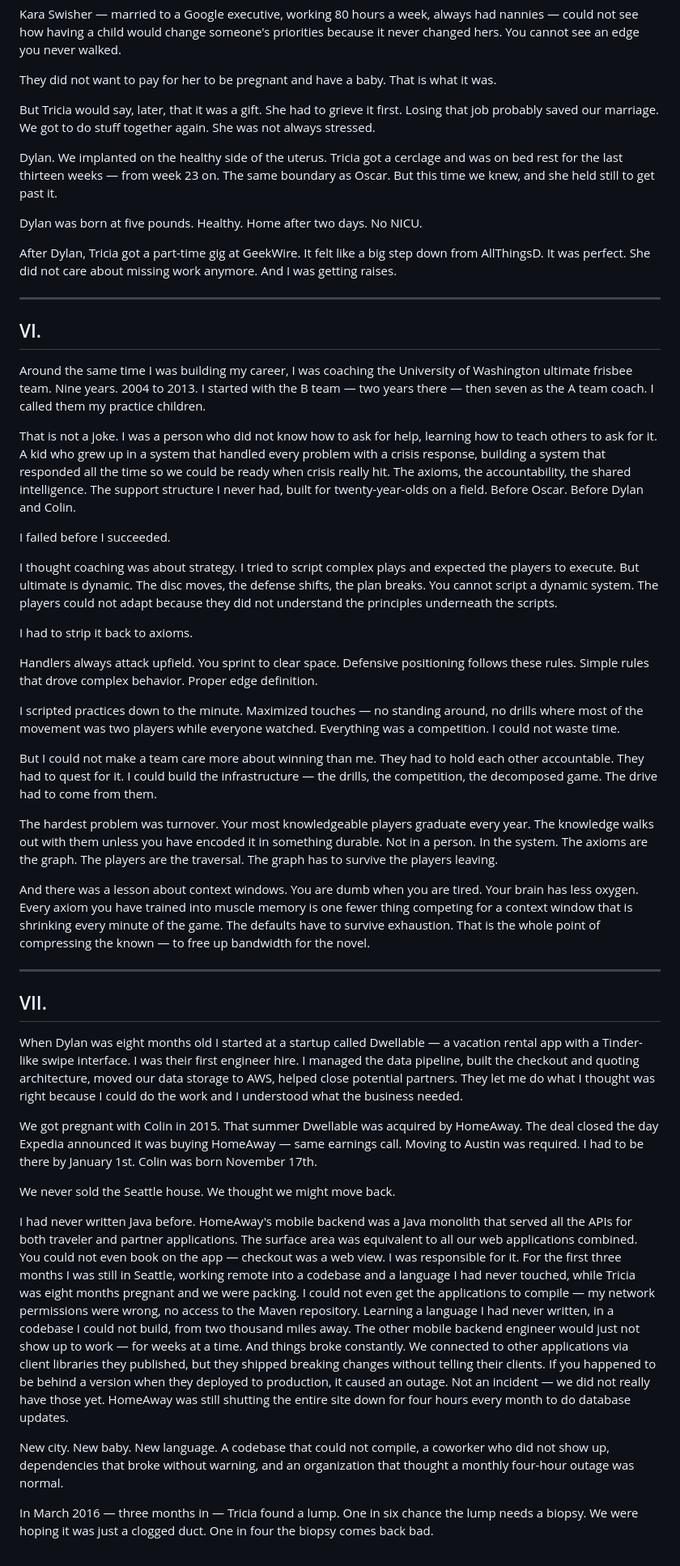
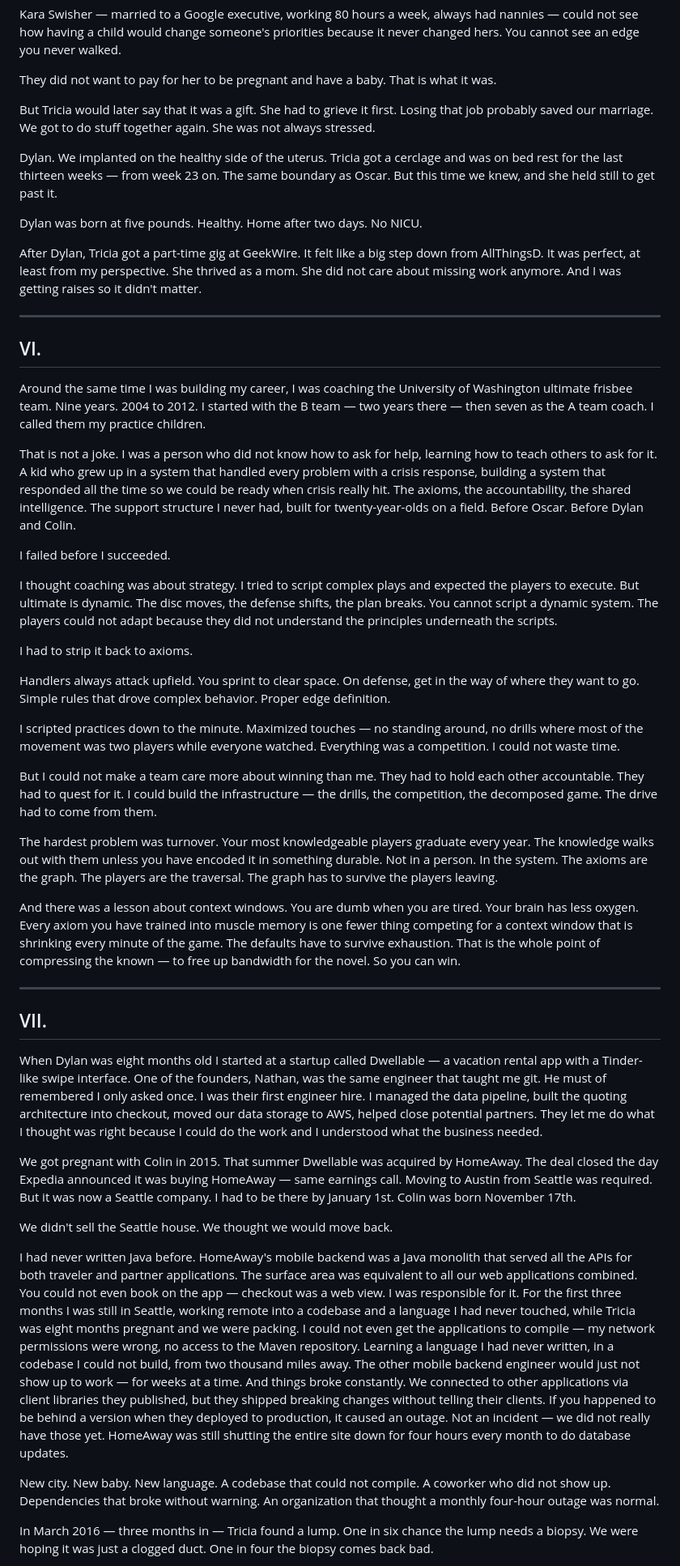
Before and after one commit to patdmc/open-knowledge-graph, a Markdown page: medium/the_finite_thing.md, the part around one of its changes. Shown at 81% size. Rendered like a GitHub page.

```diff
--- a/medium/the_finite_thing.md
+++ b/medium/the_finite_thing.md
@@ -154,19 +154,19 @@ Kara Swisher — married to a Google executive, working 80 hours a week, always
 
 They did not want to pay for her to be pregnant and have a baby. That is what it was.
 
-But Tricia would say, later, that it was a gift. She had to grieve it first. Losing that job probably saved our marriage. We got to do stuff together again. She was not always stressed.
+But Tricia would later say that it was a gift. She had to grieve it first. Losing that job probably saved our marriage. We got to do stuff together again. She was not always stressed.
 
 Dylan. We implanted on the healthy side of the uterus. Tricia got a cerclage and was on bed rest for the last thirteen weeks — from week 23 on. The same boundary as Oscar. But this time we knew, and she held still to get past it.
 
 Dylan was born at five pounds. Healthy. Home after two days. No NICU.
 
-After Dylan, Tricia got a part-time gig at GeekWire. It felt like a big step down from AllThingsD. It was perfect. She did not care about missing work anymore. And I was getting raises.
+After Dylan, Tricia got a part-time gig at GeekWire. It felt like a big step down from AllThingsD. It was perfect, at least from my perspective. She thrived as a mom. She did not care about missing work anymore. And I was getting raises so it didn't matter.
 
 ---
 
 ## VI.
 
-Around the same time I was building my career, I was coaching the University of Washington ultimate frisbee team. Nine years. 2004 to 2013. I started with the B team — two years there — then seven as the A team coach. I called them my practice children.
+Around the same time I was building my career, I was coaching the University of Washington ultimate frisbee team. Nine years. 2004 to 2012. I started with the B team — two years there — then seven as the A team coach. I called them my practice children.
 
 That is not a joke. I was a person who did not know how to ask for help, learning how to teach others to ask for it. A kid who grew up in a system that handled every problem with a crisis response, building a system that responded all the time so we could be ready when crisis really hit. The axioms, the accountability, the shared intelligence. The support structure I never had, built for twenty-year-olds on a field. Before Oscar. Before Dylan and Colin.
 
@@ -176,7 +176,7 @@ I thought coaching was about strategy. I tried to script complex plays and expec
 
 I had to strip it back to axioms.
 
-Handlers always attack upfield. You sprint to clear space. Defensive positioning follows these rules. Simple rules that drove complex behavior. Proper edge definition.
+Handlers always attack upfield. You sprint to clear space. On defense, get in the way of where they want to go. Simple rules that drove complex behavior. Proper edge definition.
 
 I scripted practices down to the minute. Maximized touches — no standing around, no drills where most of the movement was two players while everyone watched. Everything was a competition. I could not waste time.
 
@@ -184,21 +184,21 @@ But I could not make a team care more about winning than me. They had to hold ea
 
 The hardest problem was turnover. Your most knowledgeable players graduate every year. The knowledge walks out with them unless you have encoded it in something durable. Not in a person. In the system. The axioms are the graph. The players are the traversal. The graph has to survive the players leaving.
 
-And there was a lesson about context windows. You are dumb when you are tired. Your brain has less oxygen. Every axiom you have trained into muscle memory is one fewer thing competing for a context window that is shrinking every minute of the game. The defaults have to survive exhaustion. That is the whole point of compressing the known — to free up bandwidth for the novel.
+And there was a lesson about context windows. You are dumb when you are tired. Your brain has less oxygen. Every axiom you have trained into muscle memory is one fewer thing competing for a context window that is shrinking every minute of the game. The defaults have to survive exhaustion. That is the whole point of compressing the known — to free up bandwidth for the novel. So you can win.
 
 ---
 
 ## VII.
 
-When Dylan was eight months old I started at a startup called Dwellable — a vacation rental app with a Tinder-like swipe interface. I was their first engineer hire. I managed the data pipeline, built the checkout and quoting architecture, moved our data storage to AWS, helped close potential partners. They let me do what I thought was right because I could do the work and I understood what the business needed.
+When Dylan was eight months old I started at a startup called Dwellable — a vacation rental app with a Tinder-like swipe interface. One of the founders, Nathan, was the same engineer that taught me git. He must of remembered I only asked once. I was their first engineer hire. I managed the data pipeline, built the quoting architecture into checkout, moved our data storage to AWS, helped close potential partners. They let me do what I thought was right because I could do the work and I understood what the business needed.
 
-We got pregnant with Colin in 2015. That summer Dwellable was acquired by HomeAway. The deal closed the day Expedia announced it was buying HomeAway — same earnings call. Moving to Austin was required. I had to be there by January 1st. Colin was born November 17th.
+We got pregnant with Colin in 2015. That summer Dwellable was acquired by HomeAway. The deal closed the day Expedia announced it was buying HomeAway — same earnings call. Moving to Austin from Seattle was required. But it was now a Seattle company. I had to be there by January 1st. Colin was born November 17th.
 
-We never sold the Seattle house. We thought we might move back.
+We didn't sell the Seattle house. We thought we would move back.
 
 I had never written Java before. HomeAway's mobile backend was a Java monolith that served all the APIs for both traveler and partner applications. The surface area was equivalent to all our web applications combined. You could not even book on the app — checkout was a web view. I was responsible for it. For the first three months I was still in Seattle, working remote into a codebase and a language I had never touched, while Tricia was eight months pregnant and we were packing. I could not even get the applications to compile — my network permissions were wrong, no access to the Maven repository. Learning a language I had never written, in a codebase I could not build, from two thousand miles away. The other mobile backend engineer would just not show up to work — for weeks at a time. And things broke constantly. We connected to other applications via client libraries they published, but they shipped breaking changes without telling their clients. If you happened to be behind a version when they deployed to production, it caused an outage. Not an incident — we did not really have those yet. HomeAway was still shutting the entire site down for four hours every month to do database updates.
 
-New city. New baby. New language. A codebase that could not compile, a coworker who did not show up, dependencies that broke without warning, and an organization that thought a monthly four-hour outage was normal.
+New city. New baby. New language. A codebase that could not compile. A coworker who did not show up. Dependencies that broke without warning. An organization that thought a monthly four-hour outage was normal.
 
 In March 2016 — three months in — Tricia found a lump. One in six chance the lump needs a biopsy. We were hoping it was just a clogged duct. One in four the biopsy comes back bad.
 
```
Also changed, not shown: other parts of medium/the_finite_thing.md (+13 -15 lines).
